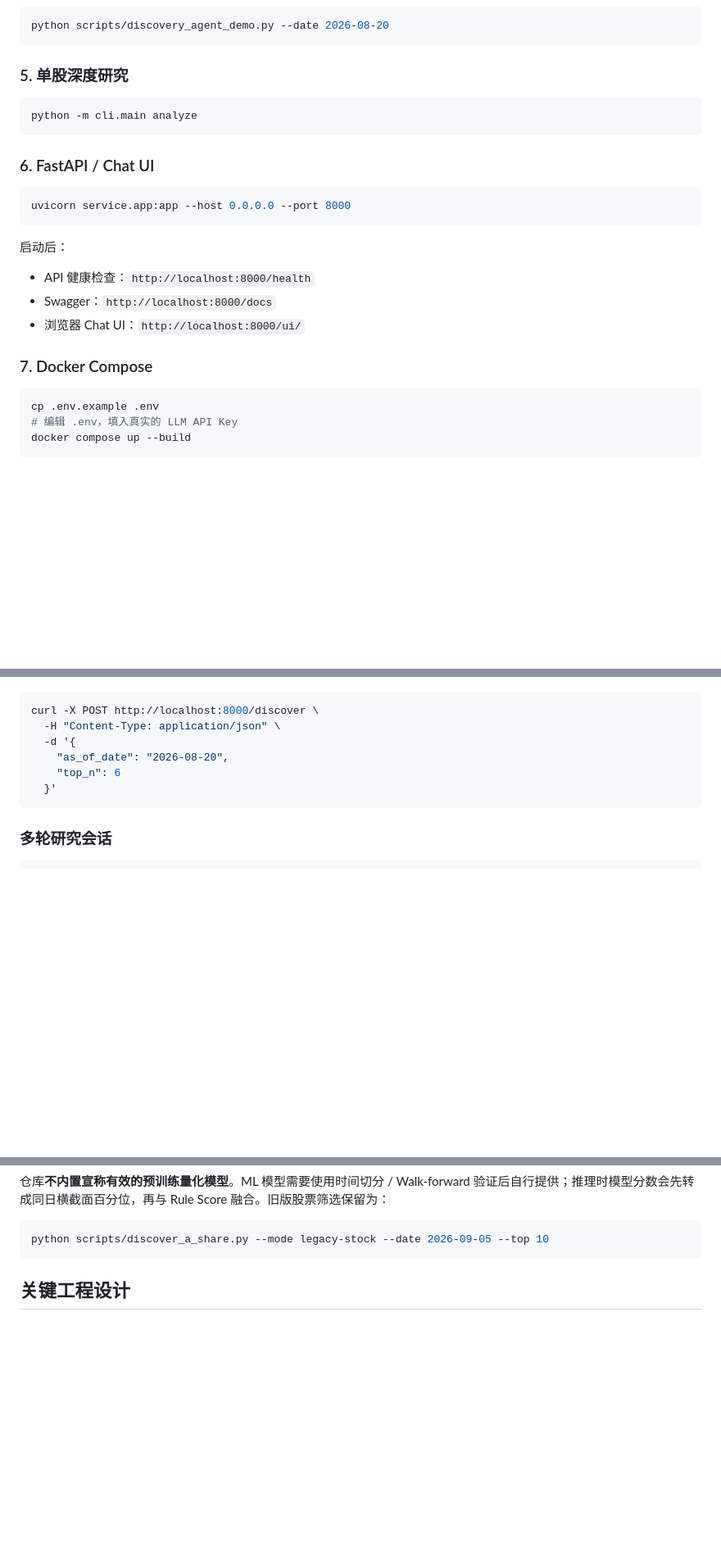
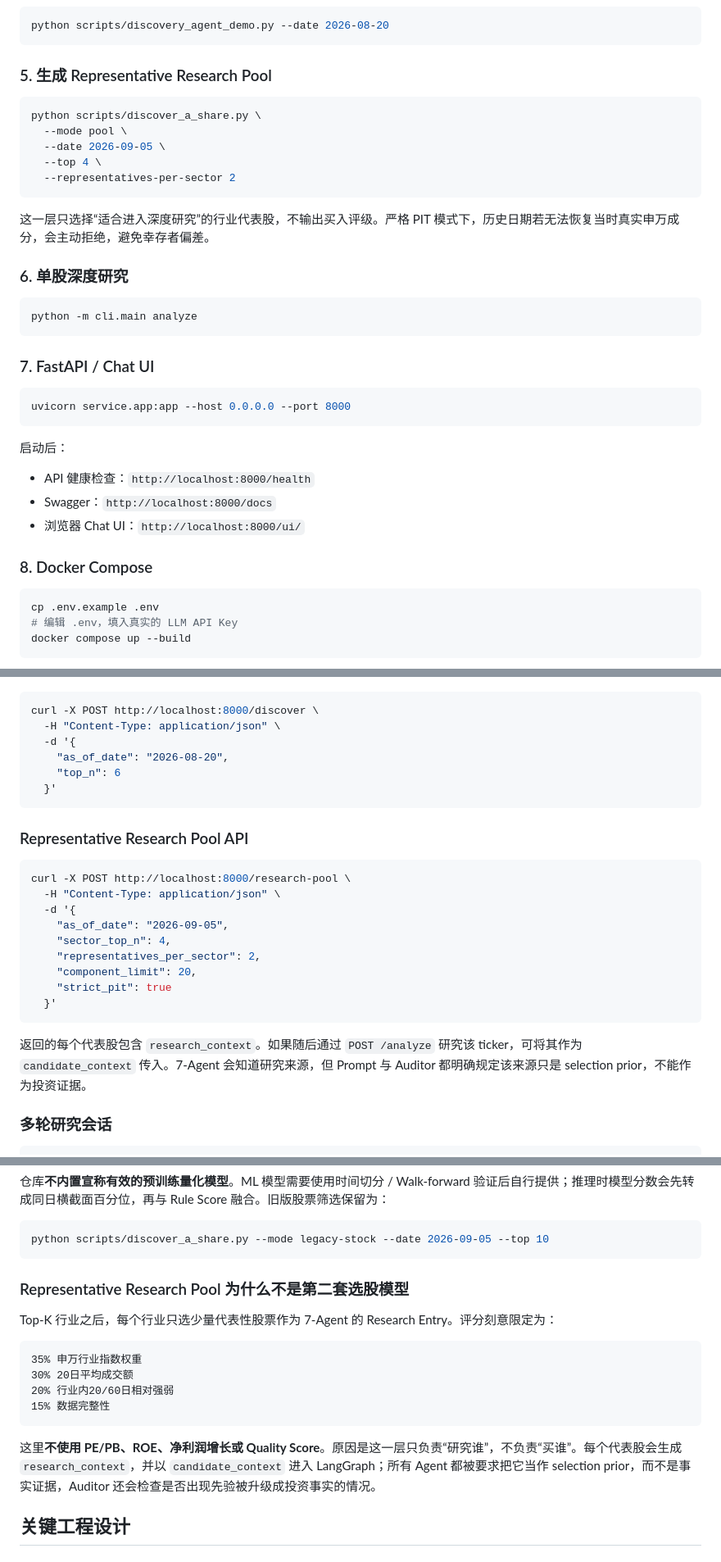
Before and after one commit to wyh22/multi-agent-trading, a Markdown page: README.md, 3 parts joined by grey strips. Shown at 82% size. Rendered like a GitHub page; blank space fills up the shorter version.

Commit message:
docs: document representative research pool and interview path

````diff
--- a/README.md
+++ b/README.md
@@ -144,13 +145,25 @@ python scripts/discover_a_share.py \
 python scripts/discovery_agent_demo.py --date 2026-08-20
 ```
 
-### 5. 单股深度研究
+### 5. 生成 Representative Research Pool
+
+```bash
+python scripts/discover_a_share.py \
+  --mode pool \
+  --date 2026-09-05 \
+  --top 4 \
+  --representatives-per-sector 2
+```
+
+这一层只选择“适合进入深度研究”的行业代表股，不输出买入评级。严格 PIT 模式下，历史日期若无法恢复当时真实申万成分，会主动拒绝，避免幸存者偏差。
+
+### 6. 单股深度研究
 
 ```bash
 python -m cli.main analyze
 ```
 
-### 6. FastAPI / Chat UI
+### 7. FastAPI / Chat UI
 
 ```bash
 uvicorn service.app:app --host 0.0.0.0 --port 8000
@@ -162,7 +175,7 @@ uvicorn service.app:app --host 0.0.0.0 --port 8000
 - Swagger：`http://localhost:8000/docs`
 - 浏览器 Chat UI：`http://localhost:8000/ui/`
 
-### 7. Docker Compose
+### 8. Docker Compose
 
 ```bash
 cp .env.example .env
@@ -195,6 +208,22 @@ curl -X POST http://localhost:8000/discover \
   }'
 ```
 
+### Representative Research Pool API
+
+```bash
+curl -X POST http://localhost:8000/research-pool \
+  -H "Content-Type: application/json" \
+  -d '{
+    "as_of_date": "2026-09-05",
+    "sector_top_n": 4,
+    "representatives_per_sector": 2,
+    "component_limit": 20,
+    "strict_pit": true
+  }'
+```
+
+返回的每个代表股包含 `research_context`。如果随后通过 `POST /analyze` 研究该 ticker，可将其作为 `candidate_context` 传入。7-Agent 会知道研究来源，但 Prompt 与 Auditor 都明确规定该来源只是 selection prior，不能作为投资证据。
+
 ### 多轮研究会话
 
 ```bash
@@ -269,6 +298,19 @@ python scripts/discover_a_share.py --mode all --date 2026-09-05 --top 6 --ml-mod
 ```bash
 python scripts/discover_a_share.py --mode legacy-stock --date 2026-09-05 --top 10
 ```
+
+### Representative Research Pool 为什么不是第二套选股模型
+
+Top-K 行业之后，每个行业只选少量代表性股票作为 7-Agent 的 Research Entry。评分刻意限定为：
+
+```text
+35% 申万行业指数权重
+30% 20日平均成交额
+20% 行业内20/60日相对强弱
+15% 数据完整性
+```
+
+这里**不使用 PE/PB、ROE、净利润增长或 Quality Score**。原因是这一层只负责“研究谁”，不负责“买谁”。每个代表股会生成 `research_context`，并以 `candidate_context` 进入 LangGraph；所有 Agent 都被要求把它当作 selection prior，而不是事实证据，Auditor 还会检查是否出现先验被升级成投资事实的情况。
 
 ## 关键工程设计
 
````
Also changed, not shown: other parts of README.md (+7 -5 lines).
